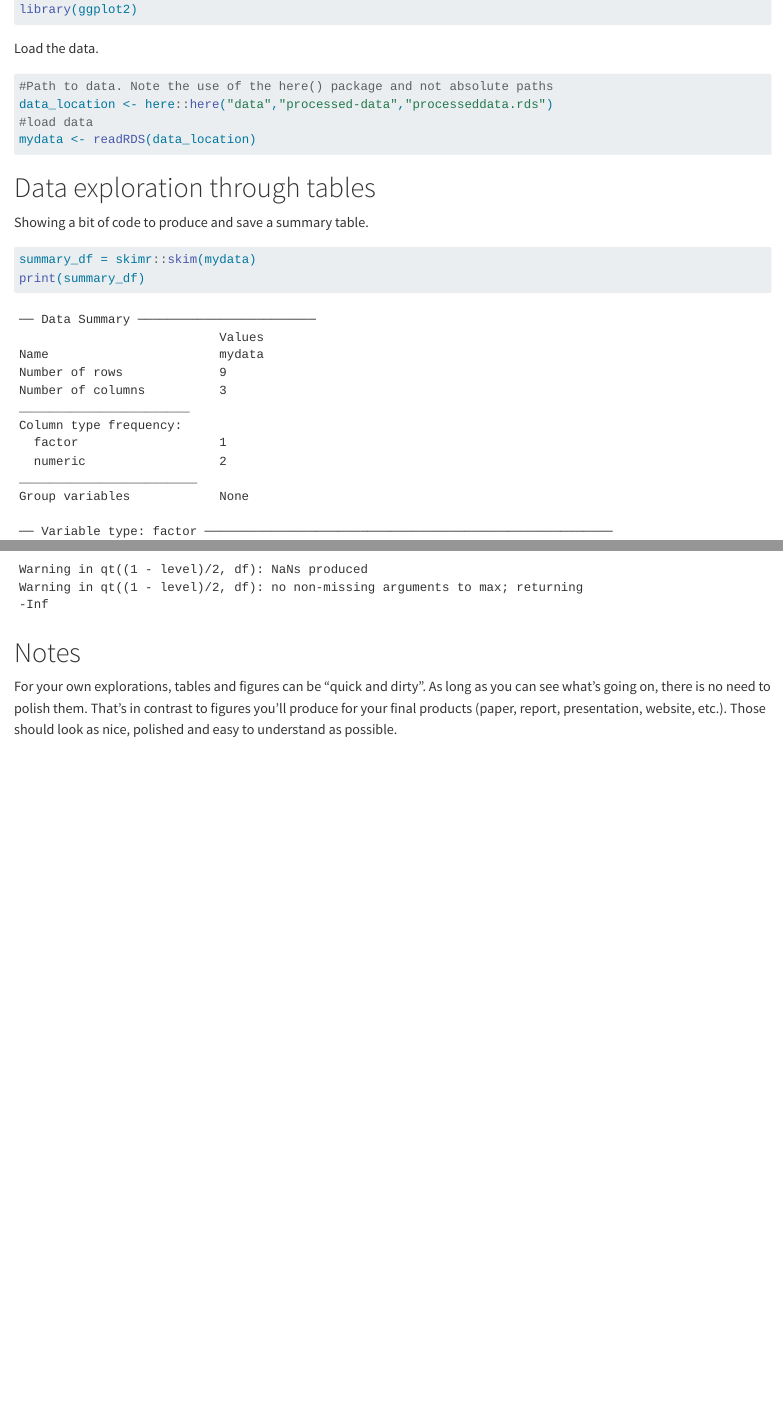
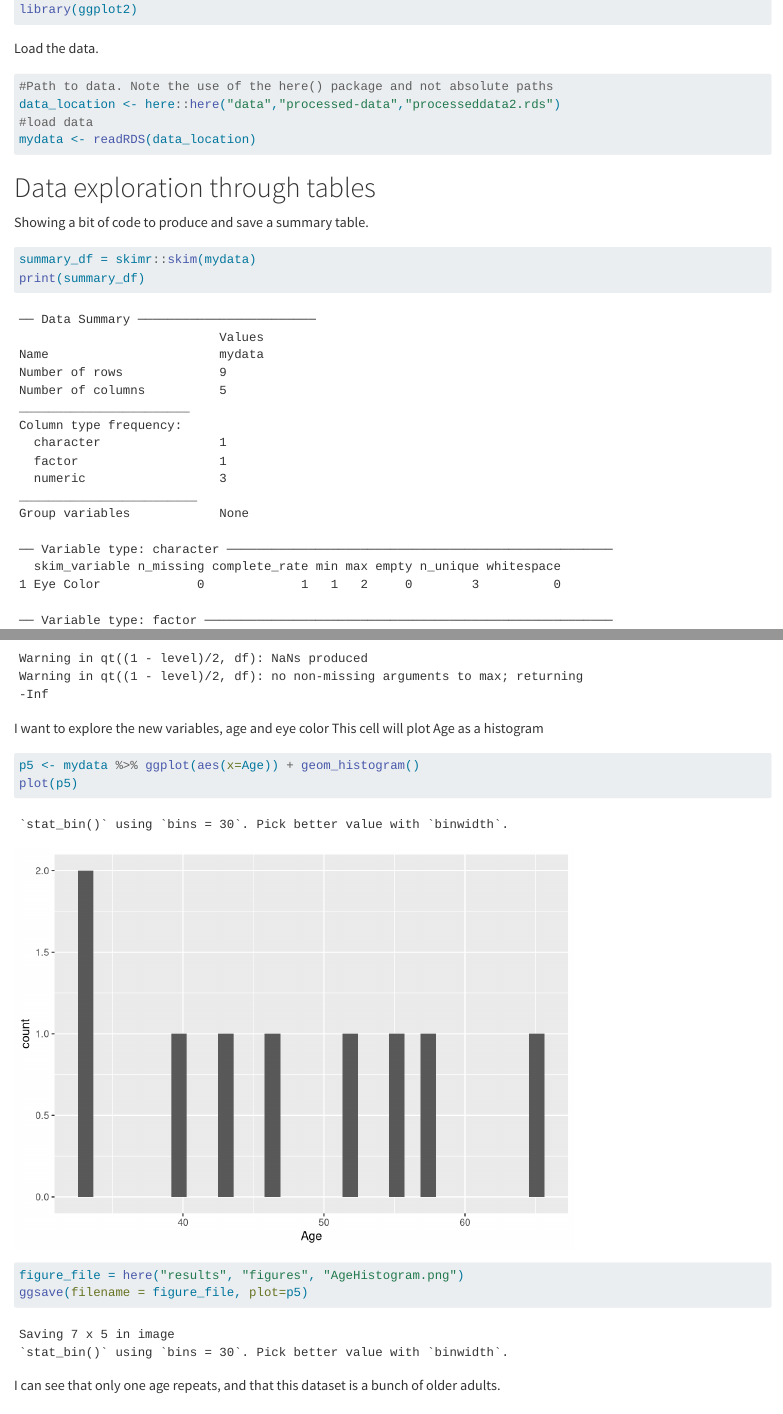
Before and after one commit to klorusso/KatherineLorusso-ready-exercise, a Quarto document (code/eda-code/eda - Copy.qmd): the page in a window 1100 px wide, from 1000 px down, and a second part further down, joined at a grey line. Rendered offline with R 4.5, knitr and Pandoc in place of Quarto, with nearby package versions; long lines of code are wrapped.

Commit message:
Add plot5

````diff
--- a/code/eda-code/eda - Copy.qmd
+++ b/code/eda-code/eda - Copy.qmd
@@ -33,7 +33,7 @@ Load the data.
 
 ```{r}
 #Path to data. Note the use of the here() package and not absolute paths
-data_location <- here::here("data","processed-data","processeddata.rds")
+data_location <- here::here("data","processed-data","processeddata2.rds")
 #load data
 mydata <- readRDS(data_location)
 ```
@@ -99,6 +99,15 @@ ggsave(filename = figure_file, plot=p4)
 ```
 
 
+I want to explore the new variables, age and eye color
+This cell will plot Age as a histogram
+```{r}
+p5 <- mydata %>% ggplot(aes(x=Age)) + geom_histogram()
+plot(p5)
+figure_file = here("results", "figures", "AgeHistogram.png")
+ggsave(filename = figure_file, plot=p5)
+```
+I can see that only one age repeats, and that this dataset is a bunch of older adults.
 
 # Notes
 
````
Also changed, not shown: results/figures/AgeHistogram.png (added), results/tables/summarytable.rds.
